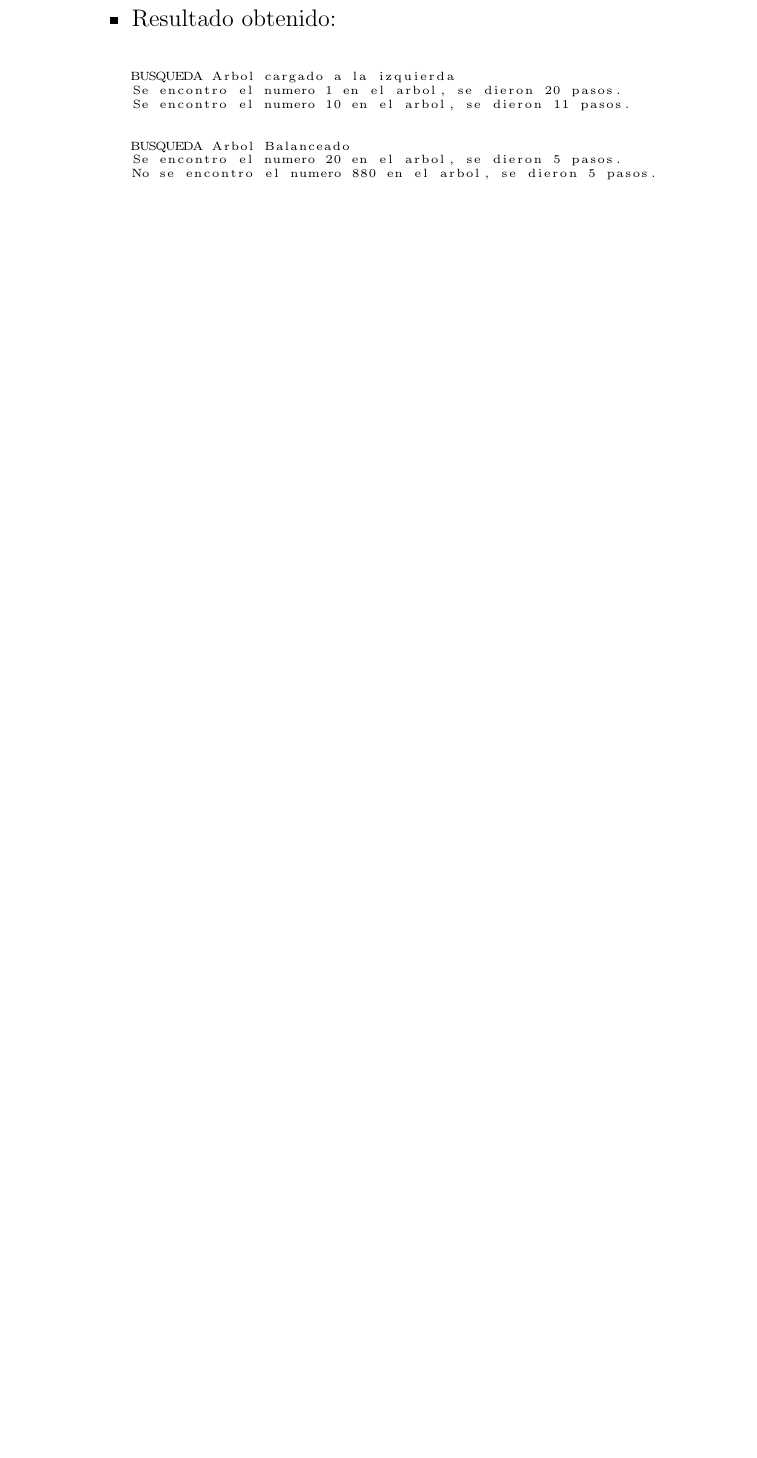
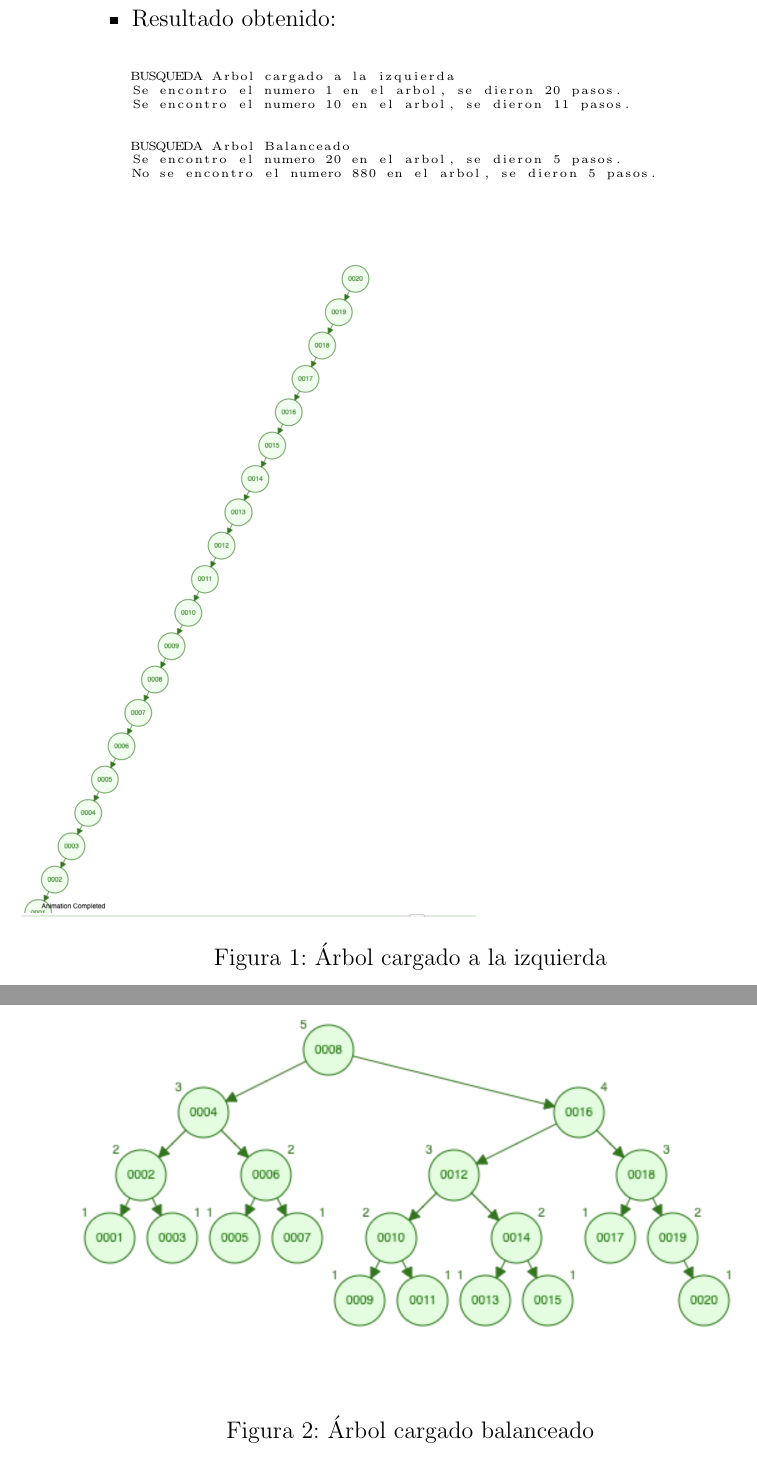
Before and after one commit to AbrMa/An-lisis-de-Algoritmos-, a LaTeX document (Primer Parcial/Práctica 2/Reporte/Métodos de Búsqueda.tex): part of page 3 of 3 before the commit and two parts of pages 3 and 4 of 4 after it, the two joined at a grey line, cut so that both start at the same text, the shorter picture padded with empty space. The pictures show the PDF file Primer Parcial/Práctica 2/Reporte/Métodos de Búsqueda.pdf that the author committed with the source.

Commit message:
Agregados imágenes de árboles

```diff
--- a/Primer Parcial/Práctica 2/Reporte/Métodos de Búsqueda.tex
+++ b/Primer Parcial/Práctica 2/Reporte/Métodos de Búsqueda.tex
@@ -159,5 +159,16 @@ No se encontro el numero 880 en el arbol, se dieron 5 pasos.
 
 \end{enumerate}
 
+\center
+\begin{figure}[h]
+\includegraphics[scale=.5]{arbol1}
+\caption{Árbol cargado a la izquierda}
+\end{figure}
+
+\center
+\begin{figure}[h]
+\includegraphics[scale=.5]{arbol2}
+\caption{Árbol cargado balanceado}
+\end{figure}
 
 \end{document}
```
Also changed, not shown: Primer Parcial/Práctica 2/Reporte/Arbol2.png (renamed from Primer Parcial/Práctica 2/Reporte/Captura de Pantalla 2019-09-12 a la(s) 22.47.26.png), Primer Parcial/Práctica 2/Reporte/Métodos de Búsqueda.pdf, Primer Parcial/Práctica 2/Reporte/arbol1.png (added), 4 other files.
